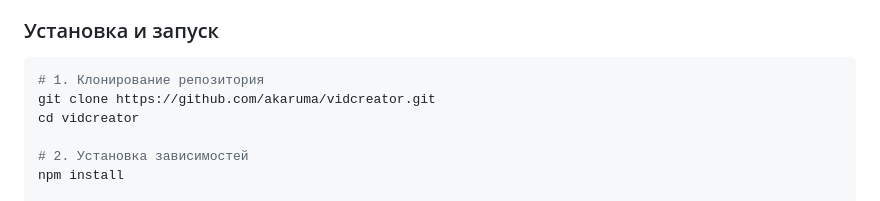
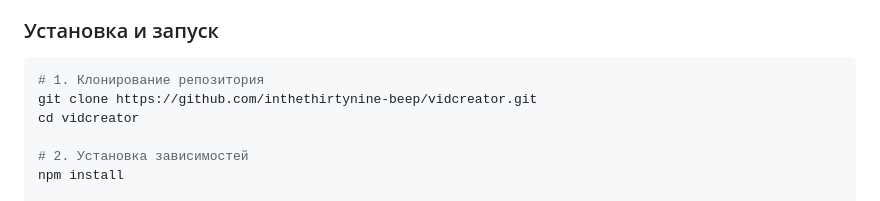
Before and after one commit to inthethirtynine-beep/vidcreator, a Markdown page: README.md, the part around the change. Rendered like a GitHub page.

Commit message:
docs: update repo URL in README

````diff
--- a/README.md
+++ b/README.md
@@ -47,7 +47,7 @@
 
 ```bash
 # 1. Клонирование репозитория
-git clone https://github.com/akaruma/vidcreator.git
+git clone https://github.com/inthethirtynine-beep/vidcreator.git
 cd vidcreator
 
 # 2. Установка зависимостей
````
